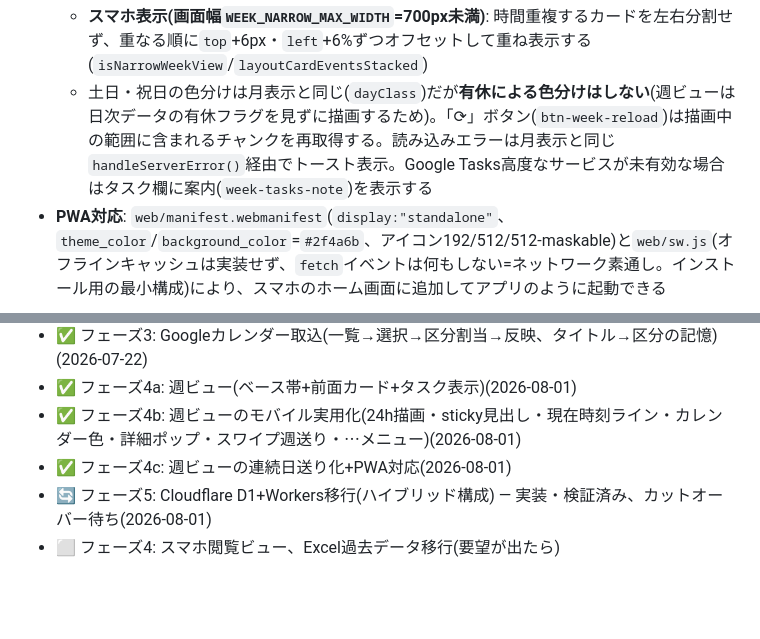
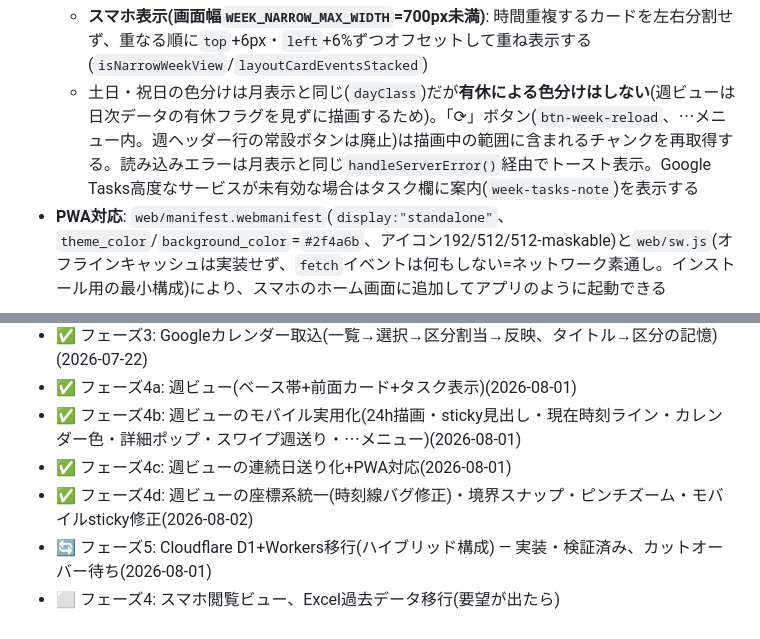
Before and after one commit to toruo1104-alt/MySchedule, a Markdown page: docs/仕様書.md, 2 parts joined by grey strips. Rendered like a GitHub page; blank space fills up the shorter version.

```diff
--- a/docs/仕様書.md
+++ b/docs/仕様書.md
@@ -135,5 +139,5 @@ UB(派遣先業務)/CN(自社業務)/BT(ベテル奉仕)/FS(奉仕)/MT(集会)/C
   - **スマホ表示(画面幅`WEEK_NARROW_MAX_WIDTH`=700px未満)**: 時間重複するカードを左右分割せず、重なる順に`top`+6px・`left`+6%ずつオフセットして重ね表示する(`isNarrowWeekView`/`layoutCardEventsStacked`)
-  - 土日・祝日の色分けは月表示と同じ(`dayClass`)だが**有休による色分けはしない**(週ビューは日次データの有休フラグを見ずに描画するため)。「⟳」ボタン(`btn-week-reload`)は描画中の範囲に含まれるチャンクを再取得する。読み込みエラーは月表示と同じ`handleServerError()`経由でトースト表示。Google Tasks高度なサービスが未有効な場合はタスク欄に案内(`week-tasks-note`)を表示する
+  - 土日・祝日の色分けは月表示と同じ(`dayClass`)だが**有休による色分けはしない**(週ビューは日次データの有休フラグを見ずに描画するため)。「⟳」ボタン(`btn-week-reload`、⋯メニュー内。週ヘッダー行の常設ボタンは廃止)は描画中の範囲に含まれるチャンクを再取得する。読み込みエラーは月表示と同じ`handleServerError()`経由でトースト表示。Google Tasks高度なサービスが未有効な場合はタスク欄に案内(`week-tasks-note`)を表示する
 - **PWA対応**: `web/manifest.webmanifest`(`display:"standalone"`、`theme_color`/`background_color`=`#2f4a6b`、アイコン192/512/512-maskable)と`web/sw.js`(オフラインキャッシュは実装せず、`fetch`イベントは何もしない=ネットワーク素通し。インストール用の最小構成)により、スマホのホーム画面に追加してアプリのように起動できる
 
 ## 8. 集計仕様
@@ -200,5 +211,6 @@ UB(派遣先業務)/CN(自社業務)/BT(ベテル奉仕)/FS(奉仕)/MT(集会)/C
 - ✅ フェーズ4a: 週ビュー(ベース帯+前面カード+タスク表示)(2026-08-01)
 - ✅ フェーズ4b: 週ビューのモバイル実用化(24h描画・sticky見出し・現在時刻ライン・カレンダー色・詳細ポップ・スワイプ週送り・⋯メニュー)(2026-08-01)
 - ✅ フェーズ4c: 週ビューの連続日送り化+PWA対応(2026-08-01)
+- ✅ フェーズ4d: 週ビューの座標系統一(時刻線バグ修正)・境界スナップ・ピンチズーム・モバイルsticky修正(2026-08-02)
 - 🔄 フェーズ5: Cloudflare D1+Workers移行(ハイブリッド構成) — 実装・検証済み、カットオーバー待ち(2026-08-01)
 - ⬜ フェーズ4: スマホ閲覧ビュー、Excel過去データ移行(要望が出たら)
```
Also changed, not shown: other parts of docs/仕様書.md (+17 -6 lines).
